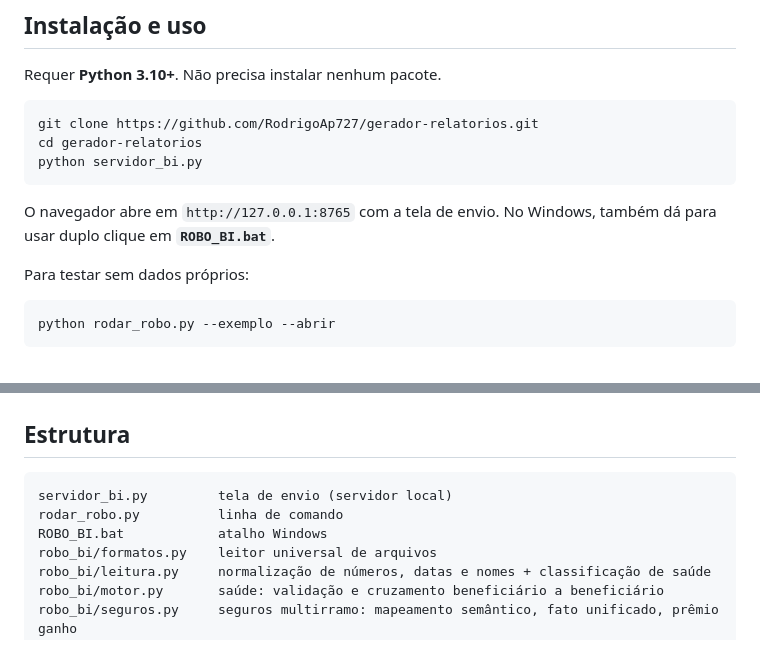
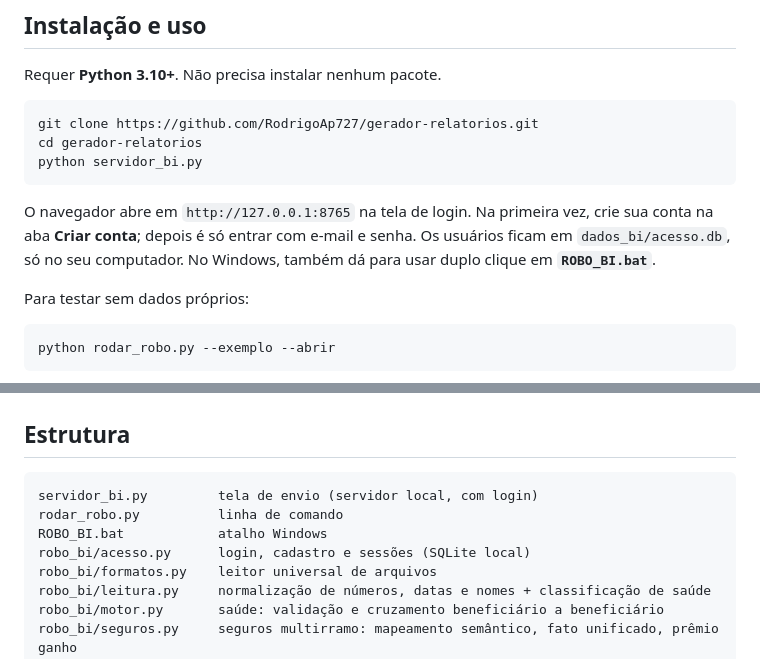
Before and after one commit to RodrigoAp727/gerador-relatorios, a Markdown page: .github/README.md, 2 parts joined by grey strips. Rendered like a GitHub page.

````diff
--- a/.github/README.md
+++ b/.github/README.md
@@ -72,7 +85,7 @@ cd gerador-relatorios
 python servidor_bi.py
 ```
 
-O navegador abre em `http://127.0.0.1:8765` com a tela de envio. No Windows, também dá para usar duplo clique em **`ROBO_BI.bat`**.
+O navegador abre em `http://127.0.0.1:8765` na tela de login. Na primeira vez, crie sua conta na aba **Criar conta**; depois é só entrar com e-mail e senha. Os usuários ficam em `dados_bi/acesso.db`, só no seu computador. No Windows, também dá para usar duplo clique em **`ROBO_BI.bat`**.
 
 Para testar sem dados próprios:
 
@@ -117,9 +130,10 @@ python tests/test_robo_bi.py
 ## Estrutura
 
 ```
-servidor_bi.py         tela de envio (servidor local)
+servidor_bi.py         tela de envio (servidor local, com login)
 rodar_robo.py          linha de comando
 ROBO_BI.bat            atalho Windows
+robo_bi/acesso.py      login, cadastro e sessões (SQLite local)
 robo_bi/formatos.py    leitor universal de arquivos
 robo_bi/leitura.py     normalização de números, datas e nomes + classificação de saúde
 robo_bi/motor.py       saúde: validação e cruzamento beneficiário a beneficiário
````
Also changed, not shown: other parts of .github/README.md (+13 -0 lines), ROBO_BI.md (+1 -1 lines), docs/img/00_cadastro_celular.png (added), docs/img/00_login.png (added), docs/img/01_upload.png, 6 other files.
